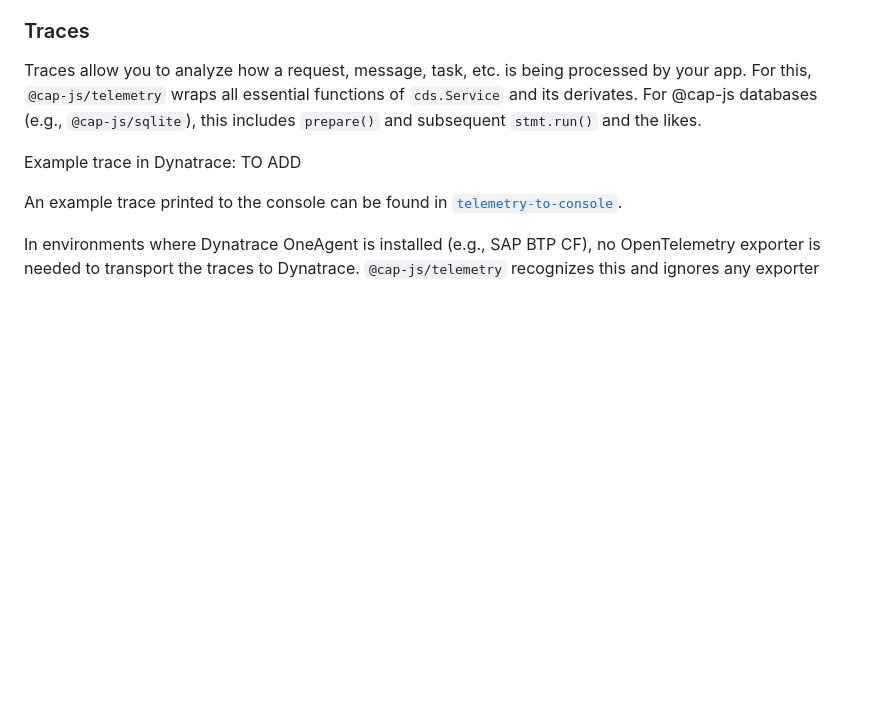
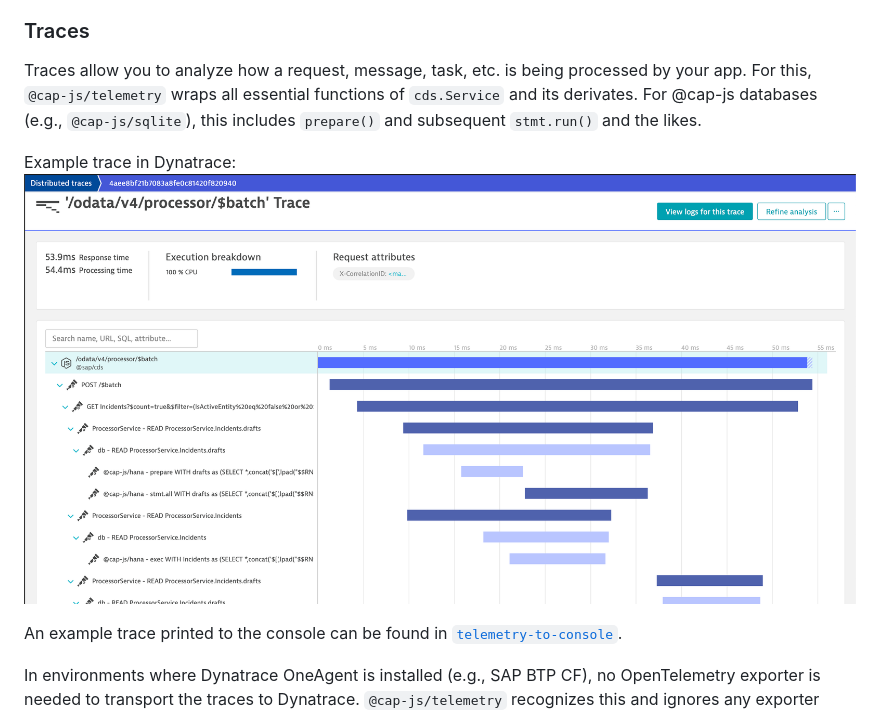
Before and after one commit to cap-js/telemetry, a Markdown page: README.md, the part around the change. Rendered like a GitHub page; pictures changed too: docs/dynatrace.png (added); blank space fills up the shorter version.

Commit message:
Example trace in Dynatrace

```diff
--- a/README.md
+++ b/README.md
@@ -69,7 +69,7 @@ For this, `@cap-js/telemetry` wraps all essential functions of `cds.Service` and
 For @cap-js databases (e.g., `@cap-js/sqlite`), this includes `prepare()` and subsequent `stmt.run()` and the likes.
 
 Example trace in Dynatrace:
-TO ADD
+![Example trace in Dynatrace](docs/dynatrace.png)
 
 An example trace printed to the console can be found in [`telemetry-to-console`](#telemetry-to-console).
 
```
